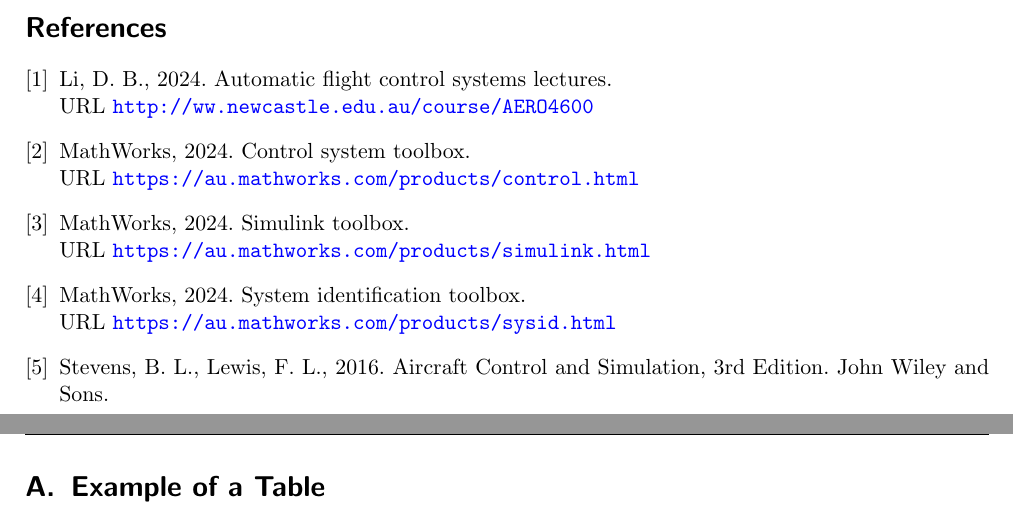
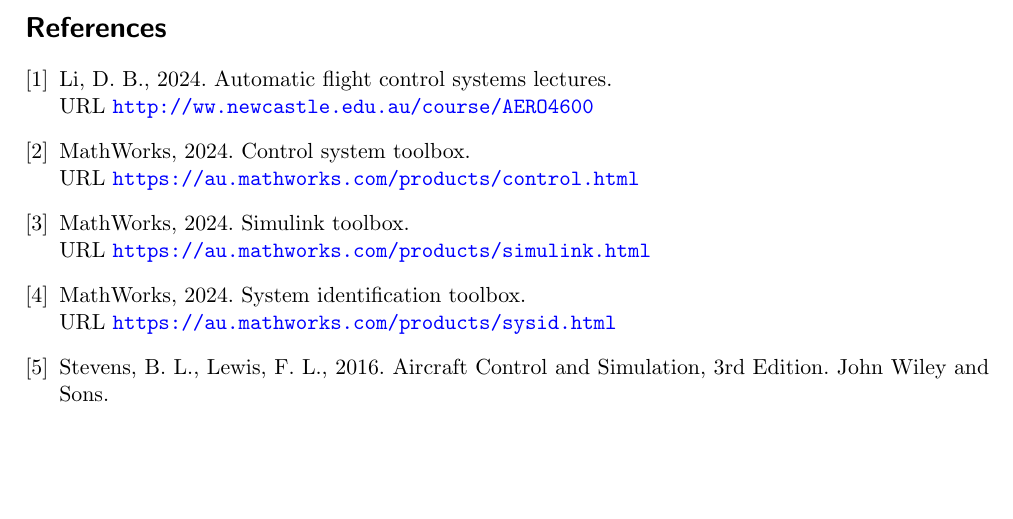
Before and after one commit to ben8328/AERO4600_A3, a LaTeX problem sheet (aero4600_a3/assignment3/Report2/aero4600_report_template/AERO4600_report_template.tex): two parts of pages 15 and 16 of 16 before the commit and part of page 15 of 15 after it, the two joined at a grey line, cut so that both start at the same text, the shorter picture padded with empty space. The pictures show the PDF file aero4600_a3/assignment3/Report2/aero4600_report_template/AERO4600_report_template.pdf that the author committed with the source.

Commit message:
Removed appendix

```diff
--- a/aero4600_a3/assignment3/Report2/aero4600_report_template/AERO4600_report_template.tex
+++ b/aero4600_a3/assignment3/Report2/aero4600_report_template/AERO4600_report_template.tex
@@ -420,9 +420,7 @@
 \bibliographystyle{harvard}
 \bibliography{references} % This is the .bib file where the bibliography database is stored
 
-\appendix
-\newpage
-\section{Example of a Table}\label{app:Table}
+
 
 
 \end{document}
```
Also changed, not shown: aero4600_a3/assignment3/Report2/aero4600_report_template/AERO4600_report_template.pdf.
